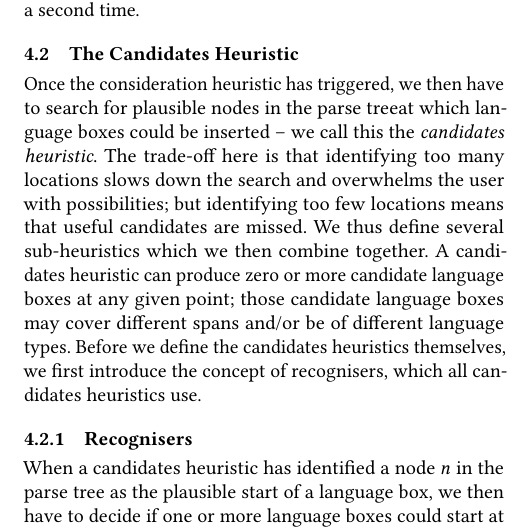
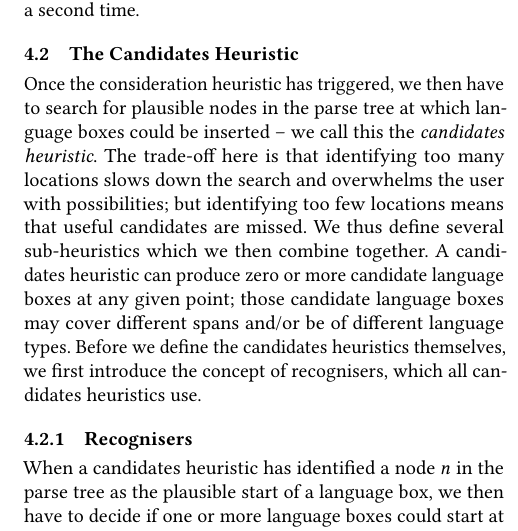
Before and after one commit to softdevteam/auto_lbox_paper, a LaTeX paper (auto_lbox.tex): part of one column of page 5 of 12, cut so that both start at the same text. Compiled offline with pdfLaTeX.

Commit message:
Fixed typo.

```diff
--- a/auto_lbox.tex
+++ b/auto_lbox.tex
@@ -575,7 +575,7 @@ possibility of old syntax errors being considered a second time.
 \subsection{The Candidates Heuristic}
 
 Once the consideration heuristic has triggered, we then have to search for
-plausible nodes in the parse treeat which
+plausible nodes in the parse tree at which
 language boxes could be inserted -- we call this the
 \emph{candidates heuristic}. The trade-off here is that identifying too many
 locations slows down the search and overwhelms the user with possibilities; but
```
